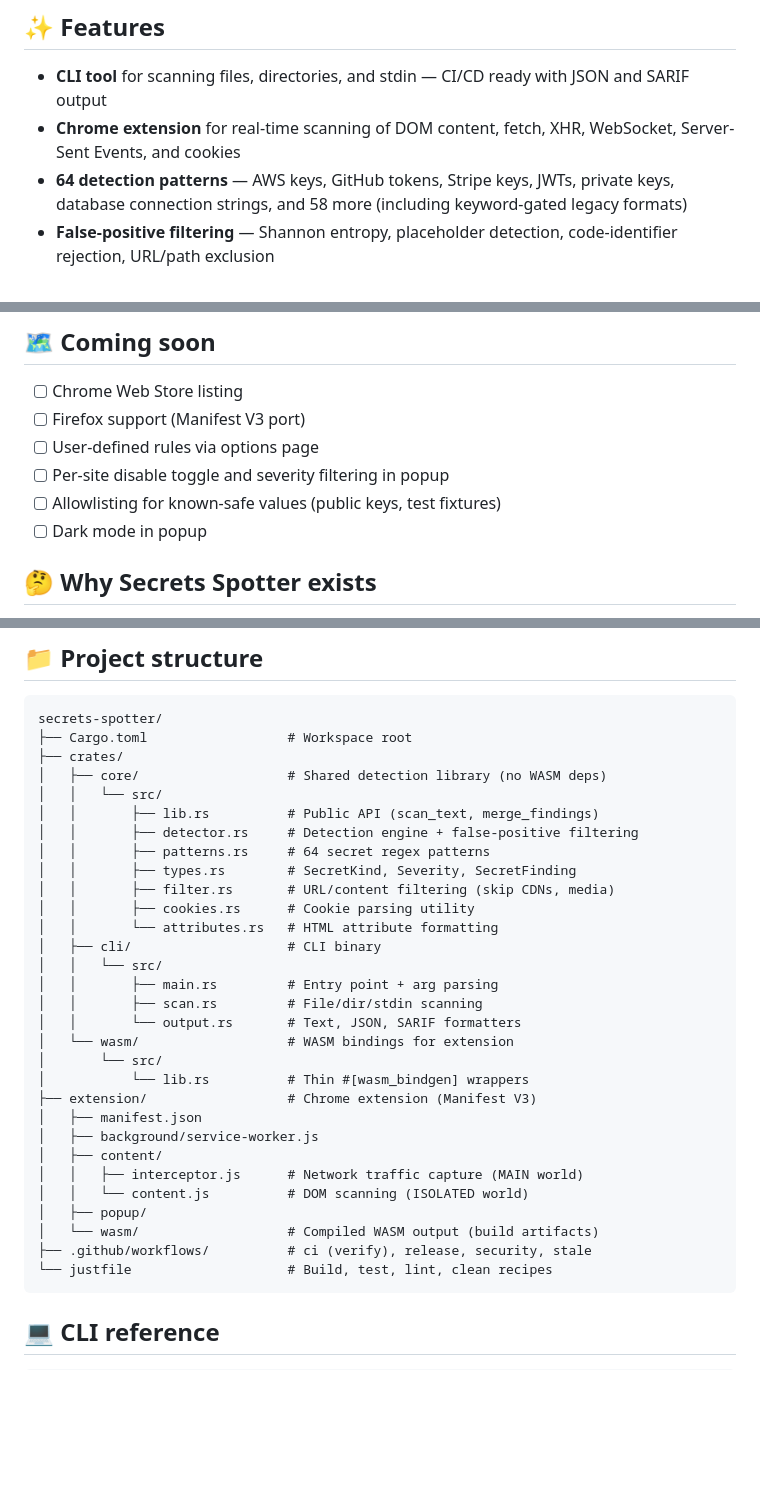
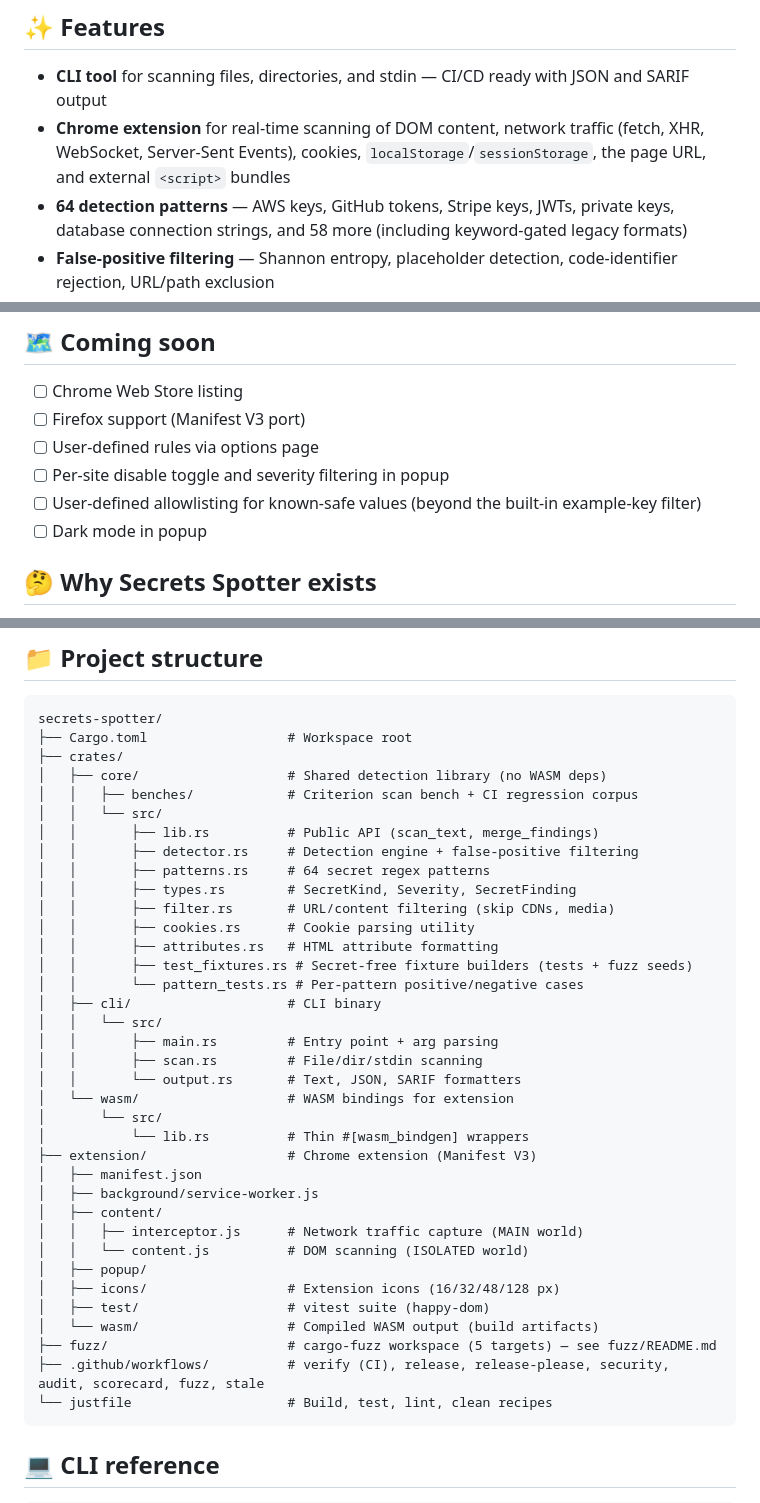
Before and after one commit to yipjunkai/secrets-spotter, a Markdown page: README.md, 3 parts joined by grey strips. GitHub-like rendering; blank space fills up the shorter version.

Commit message:
docs(readme): correct stale CLI, feature, structure, and pattern details
- document --no-ignore and the default .gitignore skip behavior in the CLI reference
- expand the Features bullet: localStorage/sessionStorage, the URL, and external <script> scanning (#47/#48)
- add missing source dirs to the project tree (fuzz/, crates/core/benches/, extension/test/, extension/icons/)
- complete the Doppler prefix list and the .github/workflows annotation
- fix the false-positive character-class description (symbols/non-ASCII do not count toward the threshold)
- clarify the coming-soon allowlisting item vs the shipped built-in example-key filter

````diff
--- a/README.md
+++ b/README.md
@@ -87,7 +87,7 @@ Once the Chrome extension is loaded, browse any website. The icon badge shows th
 ## ✨ Features
 
 - **CLI tool** for scanning files, directories, and stdin — CI/CD ready with JSON and SARIF output
-- **Chrome extension** for real-time scanning of DOM content, fetch, XHR, WebSocket, Server-Sent Events, and cookies
+- **Chrome extension** for real-time scanning of DOM content, network traffic (fetch, XHR, WebSocket, Server-Sent Events), cookies, `localStorage`/`sessionStorage`, the page URL, and external `<script>` bundles
 - **64 detection patterns** — AWS keys, GitHub tokens, Stripe keys, JWTs, private keys, database connection strings, and 58 more (including keyword-gated legacy formats)
 - **False-positive filtering** — Shannon entropy, placeholder detection, code-identifier rejection, URL/path exclusion
 - **JWT decoder in popup** — expandable header / payload JSON view for detected JWTs
@@ -100,7 +100,7 @@ Once the Chrome extension is loaded, browse any website. The icon badge shows th
 - [ ] Firefox support (Manifest V3 port)
 - [ ] User-defined rules via options page
 - [ ] Per-site disable toggle and severity filtering in popup
-- [ ] Allowlisting for known-safe values (public keys, test fixtures)
+- [ ] User-defined allowlisting for known-safe values (beyond the built-in example-key filter)
 - [ ] Dark mode in popup
 
 ## 🤔 Why Secrets Spotter exists
@@ -121,6 +121,7 @@ secrets-spotter/
 ├── Cargo.toml                  # Workspace root
 ├── crates/
 │   ├── core/                   # Shared detection library (no WASM deps)
+│   │   ├── benches/            # Criterion scan bench + CI regression corpus
 │   │   └── src/
 │   │       ├── lib.rs          # Public API (scan_text, merge_findings)
 │   │       ├── detector.rs     # Detection engine + false-positive filtering
@@ -128,7 +129,9 @@ secrets-spotter/
 │   │       ├── types.rs        # SecretKind, Severity, SecretFinding
 │   │       ├── filter.rs       # URL/content filtering (skip CDNs, media)
 │   │       ├── cookies.rs      # Cookie parsing utility
-│   │       └── attributes.rs   # HTML attribute formatting
+│   │       ├── attributes.rs   # HTML attribute formatting
+│   │       ├── test_fixtures.rs # Secret-free fixture builders (tests + fuzz seeds)
+│   │       └── pattern_tests.rs # Per-pattern positive/negative cases
 │   ├── cli/                    # CLI binary
 │   │   └── src/
 │   │       ├── main.rs         # Entry point + arg parsing
@@ -144,8 +147,11 @@ secrets-spotter/
 │   │   ├── interceptor.js      # Network traffic capture (MAIN world)
 │   │   └── content.js          # DOM scanning (ISOLATED world)
 │   ├── popup/
+│   ├── icons/                  # Extension icons (16/32/48/128 px)
+│   ├── test/                   # vitest suite (happy-dom)
 │   └── wasm/                   # Compiled WASM output (build artifacts)
-├── .github/workflows/          # ci (verify), release, security, stale
+├── fuzz/                       # cargo-fuzz workspace (5 targets) — see fuzz/README.md
+├── .github/workflows/          # verify (CI), release, release-please, security, audit, scorecard, fuzz, stale
 └── justfile                    # Build, test, lint, clean recipes
 ```
 
````
Also changed, not shown: other parts of README.md (+5 -2 lines).
